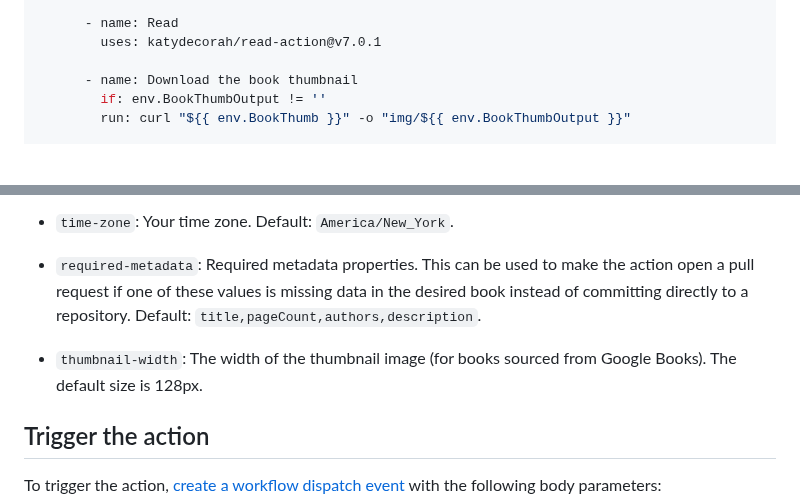
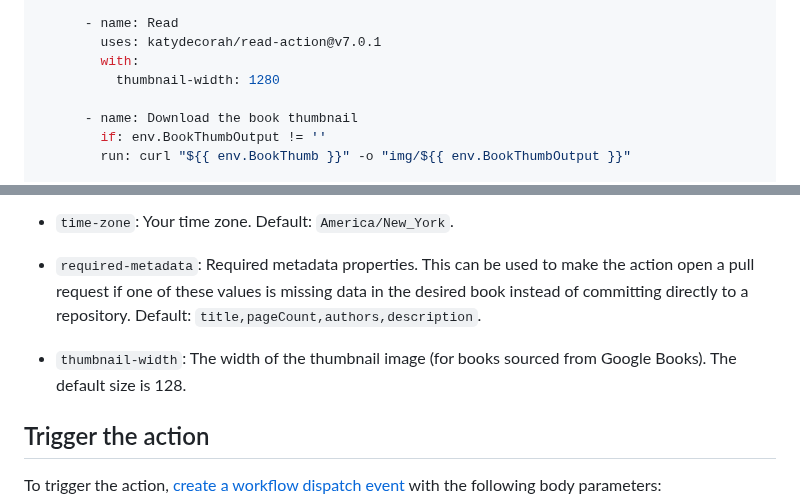
Before and after one commit to library-pals/read-action, a Markdown page: README.md, 2 parts joined by grey strips. Rendered like a GitHub page; folded sections open; blank space fills up the shorter version.

Commit message:
Update documentation

```diff
--- a/README.md
+++ b/README.md
@@ -245,6 +245,8 @@ jobs:
 
       - name: Read
         uses: katydecorah/read-action@v7.0.1
+        with:
+          thumbnail-width: 1280
 
       - name: Download the book thumbnail
         if: env.BookThumbOutput != ''
@@ -271,7 +273,7 @@ jobs:
 
 - `required-metadata`: Required metadata properties. This can be used to make the action open a pull request if one of these values is missing data in the desired book instead of committing directly to a repository. Default: `title,pageCount,authors,description`.
 
-- `thumbnail-width`: The width of the thumbnail image (for books sourced from Google Books). The default size is 128px.
+- `thumbnail-width`: The width of the thumbnail image (for books sourced from Google Books). The default size is 128.
 
 ## Trigger the action
 
```
